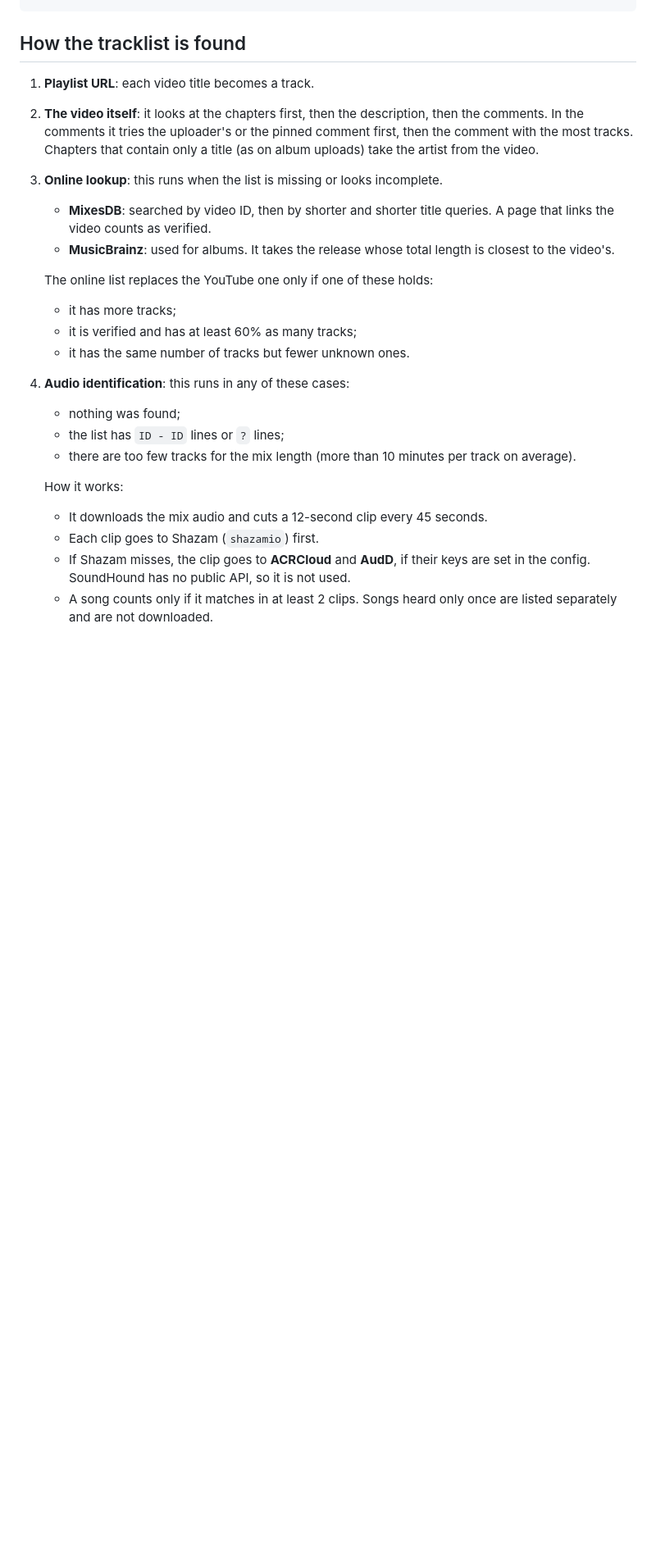
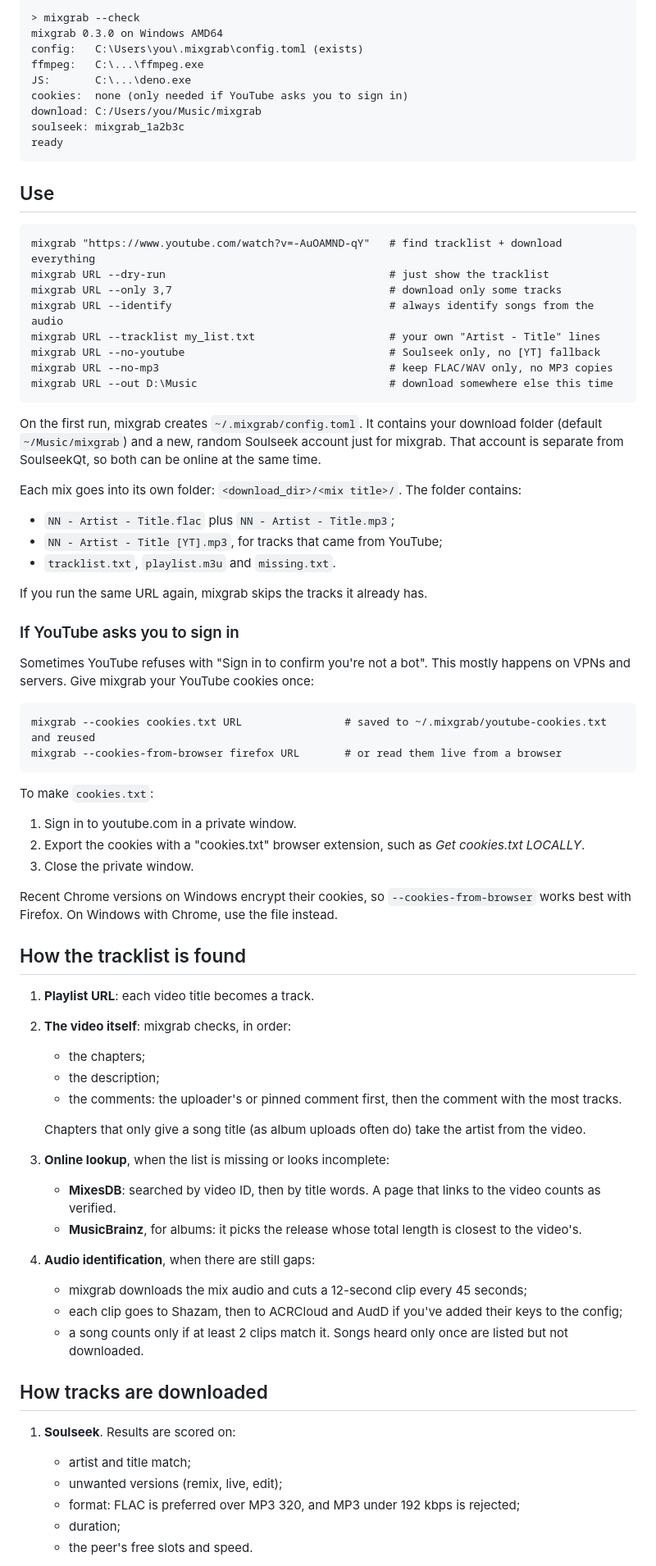
Before and after one commit to avtii/mixgrab, a Markdown page: README.md, the part around one of its changes. Shown at 82% size. GitHub-like rendering; blank space fills up the shorter version.

````diff
--- a/README.md
+++ b/README.md
@@ -17,24 +52,70 @@ mixgrab URL --no-mp3                                             # keep FLAC/WAV
 ```
+> mixgrab --check
+mixgrab 0.3.0 on Windows AMD64
+config:   C:\Users\you\.mixgrab\config.toml (exists)
+ffmpeg:   C:\...\ffmpeg.exe
+JS:       C:\...\deno.exe
+cookies:  none (only needed if YouTube asks you to sign in)
+download: C:/Users/you/Music/mixgrab
+soulseek: mixgrab_1a2b3c
+ready
+```
+
+## Use
+```
+mixgrab "https://www.youtube.com/watch?v=-AuOAMND-qY"   # find tracklist + download everything
+mixgrab URL --dry-run                                   # just show the tracklist
+mixgrab URL --only 3,7                                  # download only some tracks
+mixgrab URL --identify                                  # always identify songs from the audio
+mixgrab URL --tracklist my_list.txt                     # your own "Artist - Title" lines
+mixgrab URL --no-youtube                                # Soulseek only, no [YT] fallback
+mixgrab URL --no-mp3                                    # keep FLAC/WAV only, no MP3 copies
+mixgrab URL --out D:\Music                              # download somewhere else this time
+```
+
+On the first run, mixgrab creates `~/.mixgrab/config.toml`. It contains your download folder (default `~/Music/mixgrab`) and a new, random Soulseek account just for mixgrab. That account is separate from SoulseekQt, so both can be online at the same time.
+
+Each mix goes into its own folder: `<download_dir>/<mix title>/`. The folder contains:
+- `NN - Artist - Title.flac` plus `NN - Artist - Title.mp3`;
+- `NN - Artist - Title [YT].mp3`, for tracks that came from YouTube;
+- `tracklist.txt`, `playlist.m3u` and `missing.txt`.
+
+If you run the same URL again, mixgrab skips the tracks it already has.
+
+### If YouTube asks you to sign in
+Sometimes YouTube refuses with "Sign in to confirm you're not a bot". This mostly happens on VPNs and servers. Give mixgrab your YouTube cookies once:
+```
+mixgrab --cookies cookies.txt URL                # saved to ~/.mixgrab/youtube-cookies.txt and reused
+mixgrab --cookies-from-browser firefox URL       # or read them live from a browser
+```
+To make `cookies.txt`:
+1. Sign in to youtube.com in a private window.
+2. Export the cookies with a "cookies.txt" browser extension, such as *Get cookies.txt LOCALLY*.
+3. Close the private window.
+
+Recent Chrome versions on Windows encrypt their cookies, so `--cookies-from-browser` works best with Firefox. On Windows with Chrome, use the file instead.
 
 ## How the tracklist is found
 1. **Playlist URL**: each video title becomes a track.
-2. **The video itself**: it looks at the chapters first, then the description, then the comments. In the comments it tries the uploader's or the pinned comment first, then the comment with the most tracks. Chapters that contain only a title (as on album uploads) take the artist from the video.
-3. **Online lookup**: this runs when the list is missing or looks incomplete.
-   - **MixesDB**: searched by video ID, then by shorter and shorter title queries. A page that links the video counts as verified.
-   - **MusicBrainz**: used for albums. It takes the release whose total length is closest to the video's.
+2. **The video itself**: mixgrab checks, in order:
+   - the chapters;
+   - the description;
+   - the comments: the uploader's or pinned comment first, then the comment with the most tracks.
 
-   The online list replaces the YouTube one only if one of these holds:
-   - it has more tracks;
-   - it is verified and has at least 60% as many tracks;
-   - it has the same number of tracks but fewer unknown ones.
-4. **Audio identification**: this runs in any of these cases:
-   - nothing was found;
-   - the list has `ID - ID` lines or `?` lines;
-   - there are too few tracks for the mix length (more than 10 minutes per track on average).
+   Chapters that only give a song title (as album uploads often do) take the artist from the video.
+3. **Online lookup**, when the list is missing or looks incomplete:
+   - **MixesDB**: searched by video ID, then by title words. A page that links to the video counts as verified.
+   - **MusicBrainz**, for albums: it picks the release whose total length is closest to the video's.
+4. **Audio identification**, when there are still gaps:
+   - mixgrab downloads the mix audio and cuts a 12-second clip every 45 seconds;
+   - each clip goes to Shazam, then to ACRCloud and AudD if you've added their keys to the config;
+   - a song counts only if at least 2 clips match it. Songs heard only once are listed but not downloaded.
 
-   How it works:
-   - It downloads the mix audio and cuts a 12-second clip every 45 seconds.
-   - Each clip goes to Shazam (`shazamio`) first.
-   - If Shazam misses, the clip goes to **ACRCloud** and **AudD**, if their keys are set in the config. SoundHound has no public API, so it is not used.
-   - A song counts only if it matches in at least 2 clips. Songs heard only once are listed separately and are not downloaded.
+## How tracks are downloaded
+1. **Soulseek**. Results are scored on:
+   - artist and title match;
+   - unwanted versions (remix, live, edit);
+   - format: FLAC is preferred over MP3 320, and MP3 under 192 kbps is rejected;
+   - duration;
+   - the peer's free slots and speed.
 
````
Also changed, not shown: other parts of README.md (+96 -70 lines), docs/screenshots/cli.png (added), docs/screenshots/web-home.png (added), docs/screenshots/web-job.png (added), 12 other files.
